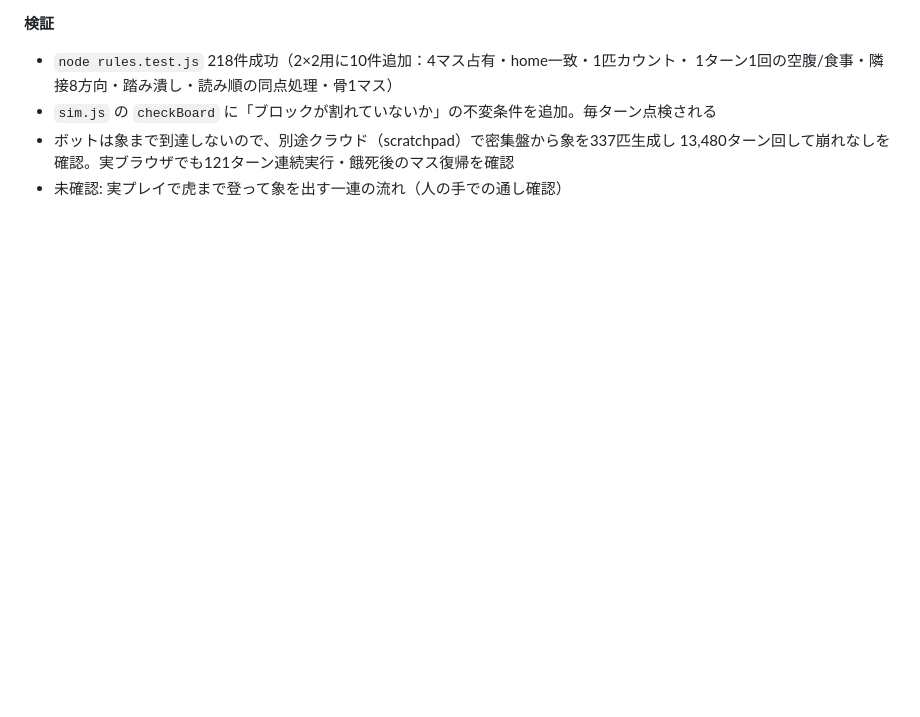
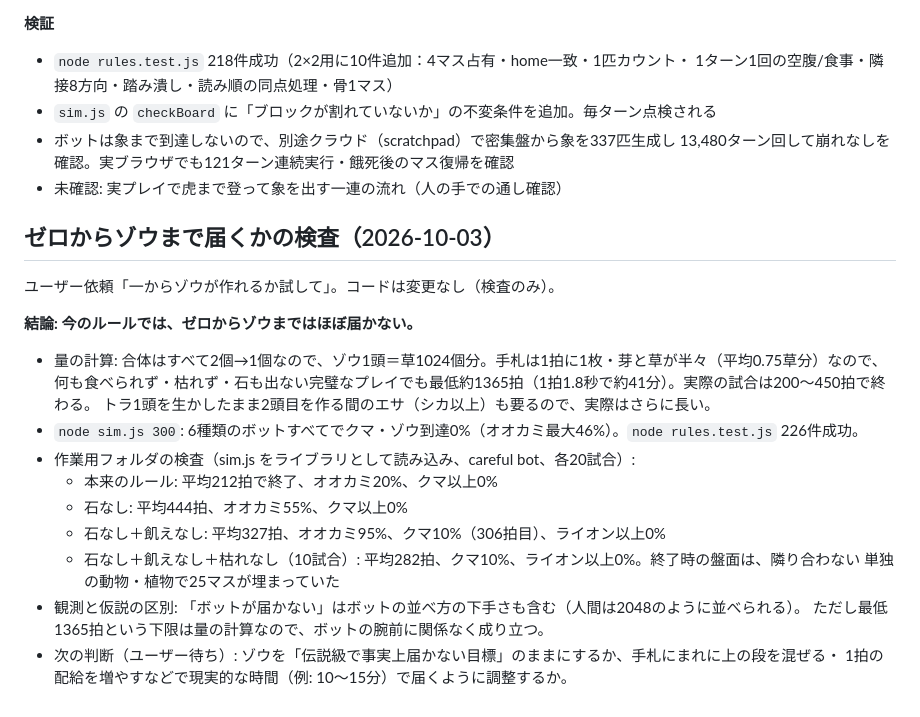
Before and after one commit to 8w4jgy4rp5-commits/Bioconnect, a Markdown page: PROGRESS.md, the part around the change. GitHub-like rendering; blank space fills up the shorter version.

Commit message:
Record that the elephant cannot be reached from an empty meadow
An elephant is 1024 grass worth of merges and the hand deals 0.75 a
tick, so even flawless play needs about 1365 ticks against runs that
end in 200-450. Bots reach no bear in the real rules and no lion even
with stones, hunger and withering all switched off.

Co-Authored-By: Claude Opus 5.5 <noreply@anthropic.com>

```diff
--- a/PROGRESS.md
+++ b/PROGRESS.md
@@ -1151,3 +1151,25 @@ Stage 1〜3(草だけ/草+ウサギ/食物連鎖)、条件を一定時間「維
 - ボットは象まで到達しないので、別途クラウド（scratchpad）で密集盤から象を337匹生成し
   13,480ターン回して崩れなしを確認。実ブラウザでも121ターン連続実行・餓死後のマス復帰を確認
 - 未確認: 実プレイで虎まで登って象を出す一連の流れ（人の手での通し確認）
+
+
+## ゼロからゾウまで届くかの検査（2026-10-03）
+
+ユーザー依頼「一からゾウが作れるか試して」。コードは変更なし（検査のみ）。
+
+**結論: 今のルールでは、ゼロからゾウまではほぼ届かない。**
+
+- 量の計算: 合体はすべて2個→1個なので、ゾウ1頭＝草1024個分。手札は1拍に1枚・芽と草が半々（平均0.75草分）なので、
+  何も食べられず・枯れず・石も出ない完璧なプレイでも最低約1365拍（1拍1.8秒で約41分）。実際の試合は200〜450拍で終わる。
+  トラ1頭を生かしたまま2頭目を作る間のエサ（シカ以上）も要るので、実際はさらに長い。
+- `node sim.js 300`: 6種類のボットすべてでクマ・ゾウ到達0%（オオカミ最大46%）。`node rules.test.js` 226件成功。
+- 作業用フォルダの検査（sim.js をライブラリとして読み込み、careful bot、各20試合）:
+  - 本来のルール: 平均212拍で終了、オオカミ20%、クマ以上0%
+  - 石なし: 平均444拍、オオカミ55%、クマ以上0%
+  - 石なし＋飢えなし: 平均327拍、オオカミ95%、クマ10%（306拍目）、ライオン以上0%
+  - 石なし＋飢えなし＋枯れなし（10試合）: 平均282拍、クマ10%、ライオン以上0%。終了時の盤面は、隣り合わない
+    単独の動物・植物で25マスが埋まっていた
+- 観測と仮説の区別: 「ボットが届かない」はボットの並べ方の下手さも含む（人間は2048のように並べられる）。
+  ただし最低1365拍という下限は量の計算なので、ボットの腕前に関係なく成り立つ。
+- 次の判断（ユーザー待ち）: ゾウを「伝説級で事実上届かない目標」のままにするか、手札にまれに上の段を混ぜる・
+  1拍の配給を増やすなどで現実的な時間（例: 10〜15分）で届くように調整するか。
```
